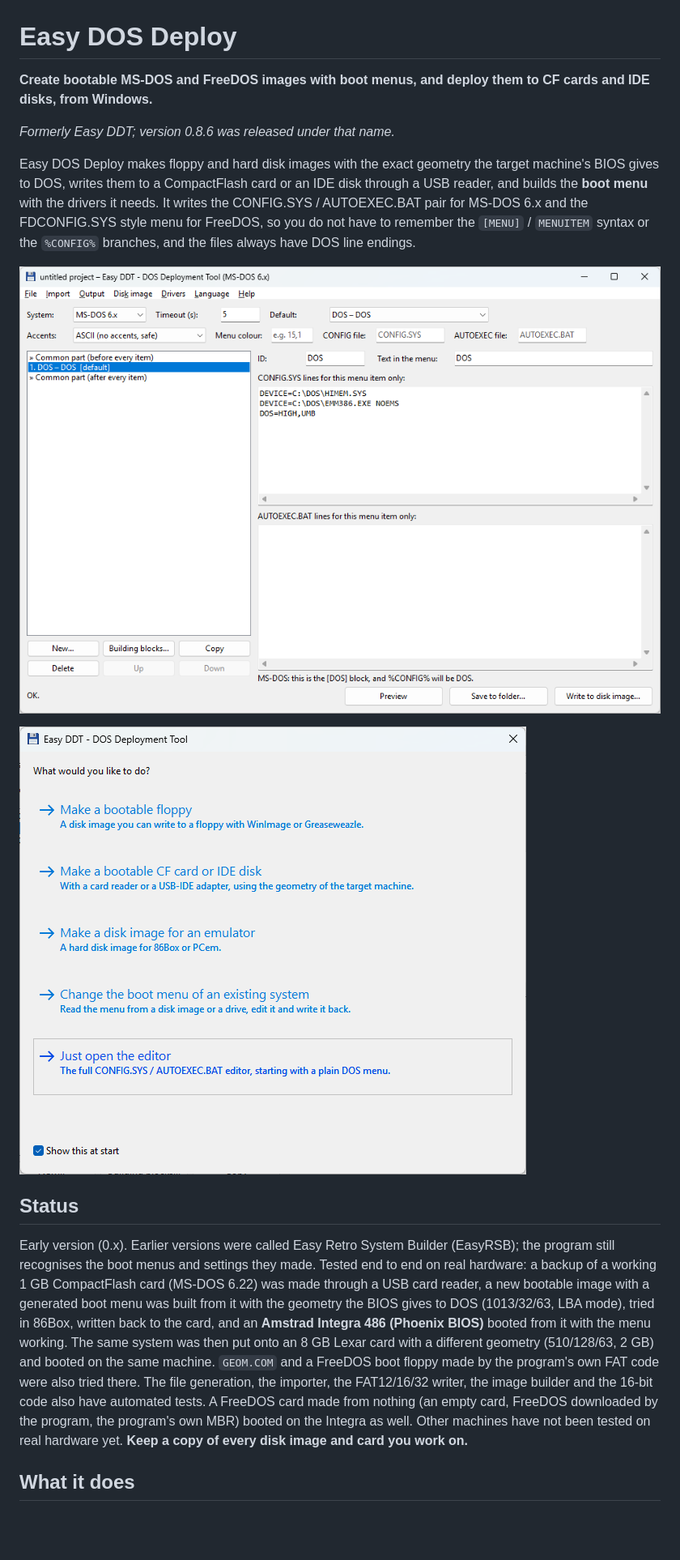
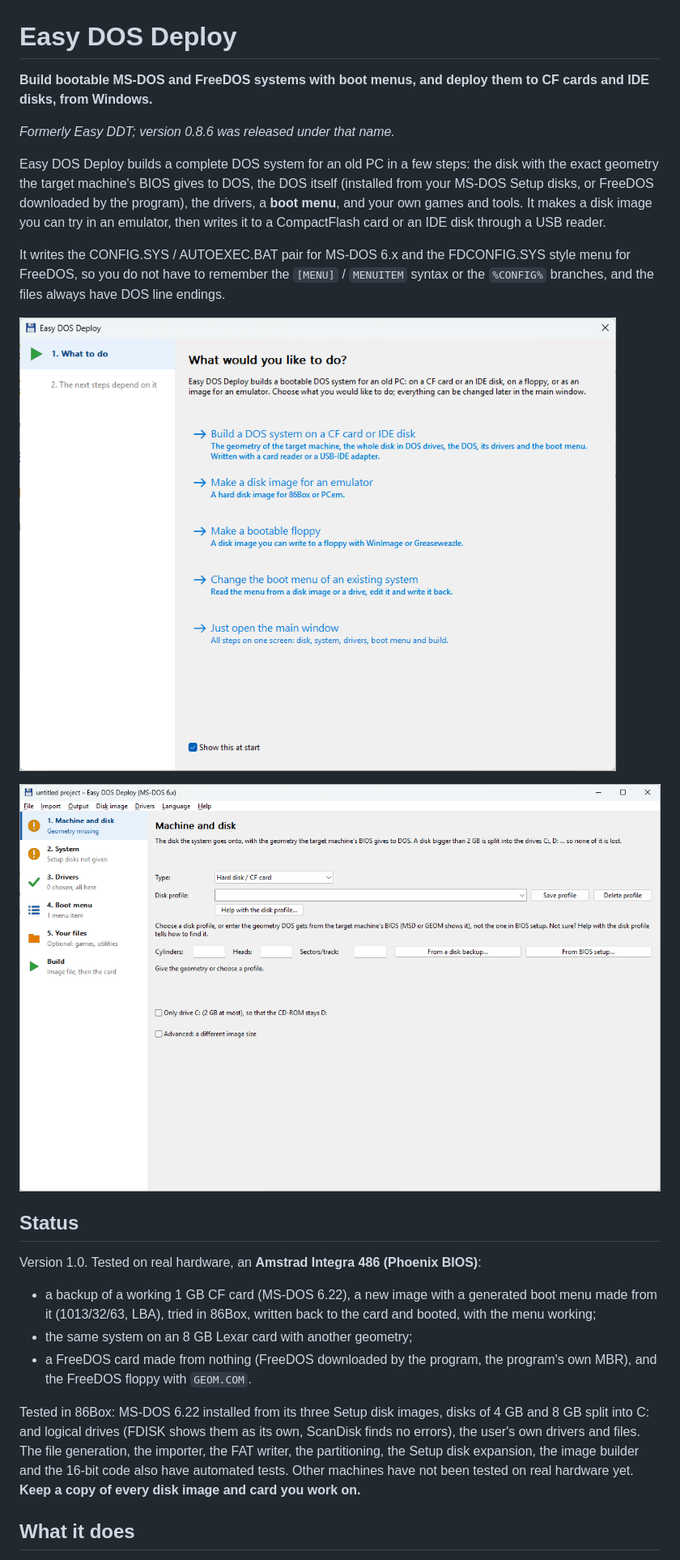
Before and after one commit to HunOmegared/Easy-DOS-Deploy, a Markdown page: README.md, the part around one of its changes. Shown at 81% size. GitHub-like rendering; pictures changed too: docs/screenshot.png, docs/wizard.png; blank space fills up the shorter version.

```diff
--- a/README.md
+++ b/README.md
@@ -1,38 +1,44 @@
 # Easy DOS Deploy
 
-**Create bootable MS-DOS and FreeDOS images with boot menus, and deploy them
+**Build bootable MS-DOS and FreeDOS systems with boot menus, and deploy them
 to CF cards and IDE disks, from Windows.**
 
 *Formerly Easy DDT; version 0.8.6 was released under that name.*
 
-Easy DOS Deploy makes floppy and hard disk images with the exact geometry the target
-machine's BIOS gives to DOS, writes them to a CompactFlash card or an IDE disk
-through a USB reader, and builds the **boot menu** with the drivers it needs.
+Easy DOS Deploy builds a complete DOS system for an old PC in a few steps:
+the disk with the exact geometry the target machine's BIOS gives to DOS, the
+DOS itself (installed from your MS-DOS Setup disks, or FreeDOS downloaded by
+the program), the drivers, a **boot menu**, and your own games and tools. It
+makes a disk image you can try in an emulator, then writes it to a
+CompactFlash card or an IDE disk through a USB reader.
+
 It writes the CONFIG.SYS / AUTOEXEC.BAT pair for MS-DOS 6.x and the
 FDCONFIG.SYS style menu for FreeDOS, so you do not have to remember the
 `[MENU]` / `MENUITEM` syntax or the `%CONFIG%` branches, and the files always
 have DOS line endings.
 
-![The main window: menu items on the left, their CONFIG.SYS and AUTOEXEC.BAT lines on the right](docs/screenshot.png)
+![The start-up wizard: what would you like to do?](docs/wizard.png)
 
-![The start-up wizard: what would you like to do?](docs/wizard.png)
+![The main window: the steps of the project on the left, the page of the chosen step on the right](docs/screenshot.png)
 
 ## Status
 
-Early version (0.x). Earlier versions were called Easy Retro System Builder (EasyRSB);
-the program still recognises the boot menus and settings they made. Tested end to end on real hardware: a backup of a
-working 1 GB CompactFlash card (MS-DOS 6.22) was made through a USB card
-reader, a new bootable image with a generated boot menu was built from it
-with the geometry the BIOS gives to DOS (1013/32/63, LBA mode), tried in
-86Box, written back to the card, and an **Amstrad Integra 486 (Phoenix BIOS)**
-booted from it with the menu working. The same system was then put onto an
-8 GB Lexar card with a different geometry (510/128/63, 2 GB) and booted on the
-same machine. `GEOM.COM` and a FreeDOS boot floppy made by the program's own
-FAT code were also tried there. The file generation, the importer, the
-FAT12/16/32 writer, the image builder and the 16-bit code also have automated
-tests. A FreeDOS card made from nothing (an empty card, FreeDOS downloaded by
-the program, the program's own MBR) booted on the Integra as well. Other
-machines have not been tested on real hardware yet.
+Version 1.0. Tested on real hardware, an **Amstrad Integra 486 (Phoenix
+BIOS)**:
+
+* a backup of a working 1 GB CF card (MS-DOS 6.22), a new image with a
+  generated boot menu made from it (1013/32/63, LBA), tried in 86Box, written
+  back to the card and booted, with the menu working;
+* the same system on an 8 GB Lexar card with another geometry;
+* a FreeDOS card made from nothing (FreeDOS downloaded by the program, the
+  program's own MBR), and the FreeDOS floppy with `GEOM.COM`.
+
+Tested in 86Box: MS-DOS 6.22 installed from its three Setup disk images,
+disks of 4 GB and 8 GB split into C: and logical drives (FDISK shows them as
+its own, ScanDisk finds no errors), the user's own drivers and files. The
+file generation, the importer, the FAT writer, the partitioning, the Setup
+disk expansion, the image builder and the 16-bit code also have automated
+tests. Other machines have not been tested on real hardware yet.
 **Keep a copy of every disk image and card you work on.**
 
 ## What it does
```
Also changed, not shown: other parts of README.md (+41 -27 lines), docs/CF-GUIDE.md (+86 -54 lines), docs/DRIVERS.md (+24 -2 lines), 10 other files.
